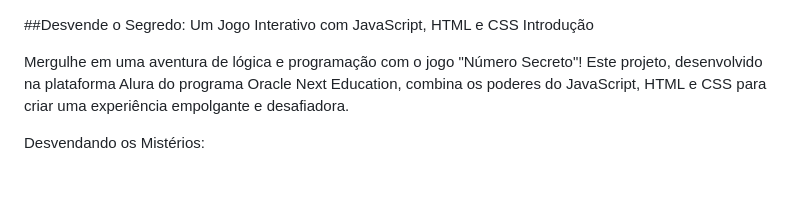
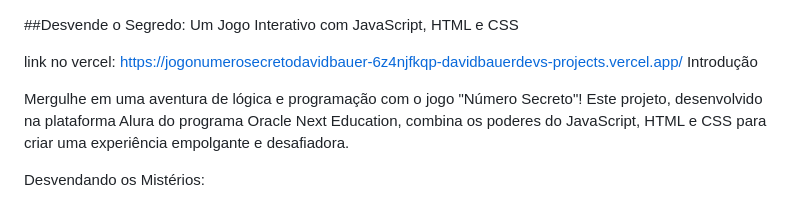
Before and after one commit to DavidBauerDev/jogo-do-numero-secreto, a Markdown page: README.md, the part around the change. GitHub-like rendering; blank space fills up the shorter version.

```diff
--- a/README.md
+++ b/README.md
@@ -1,4 +1,6 @@
 ##Desvende o Segredo: Um Jogo Interativo com JavaScript, HTML e CSS
+
+link no vercel: https://jogonumerosecretodavidbauer-6z4njfkqp-davidbauerdevs-projects.vercel.app/
 Introdução
 
 Mergulhe em uma aventura de lógica e programação com o jogo "Número Secreto"! Este projeto, desenvolvido na plataforma Alura do programa Oracle Next Education, combina os poderes do JavaScript, HTML e CSS para criar uma experiência empolgante e desafiadora.
```
